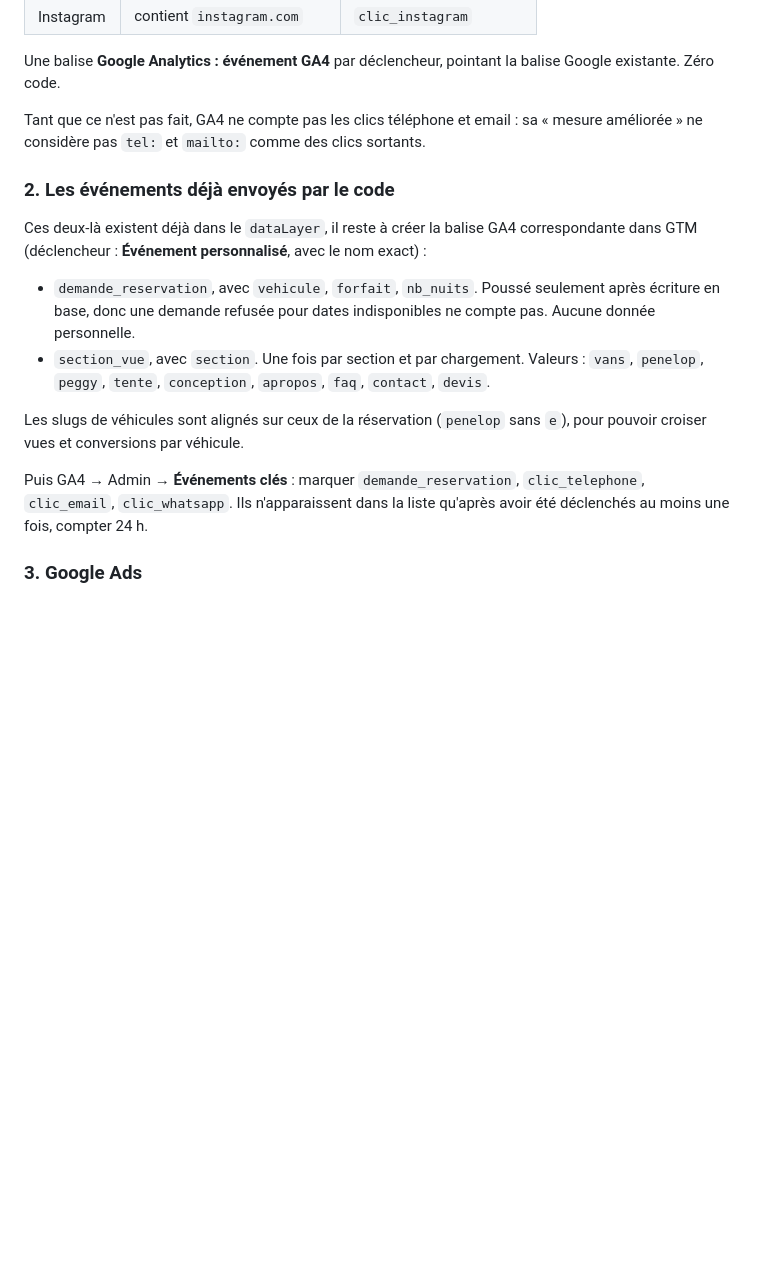
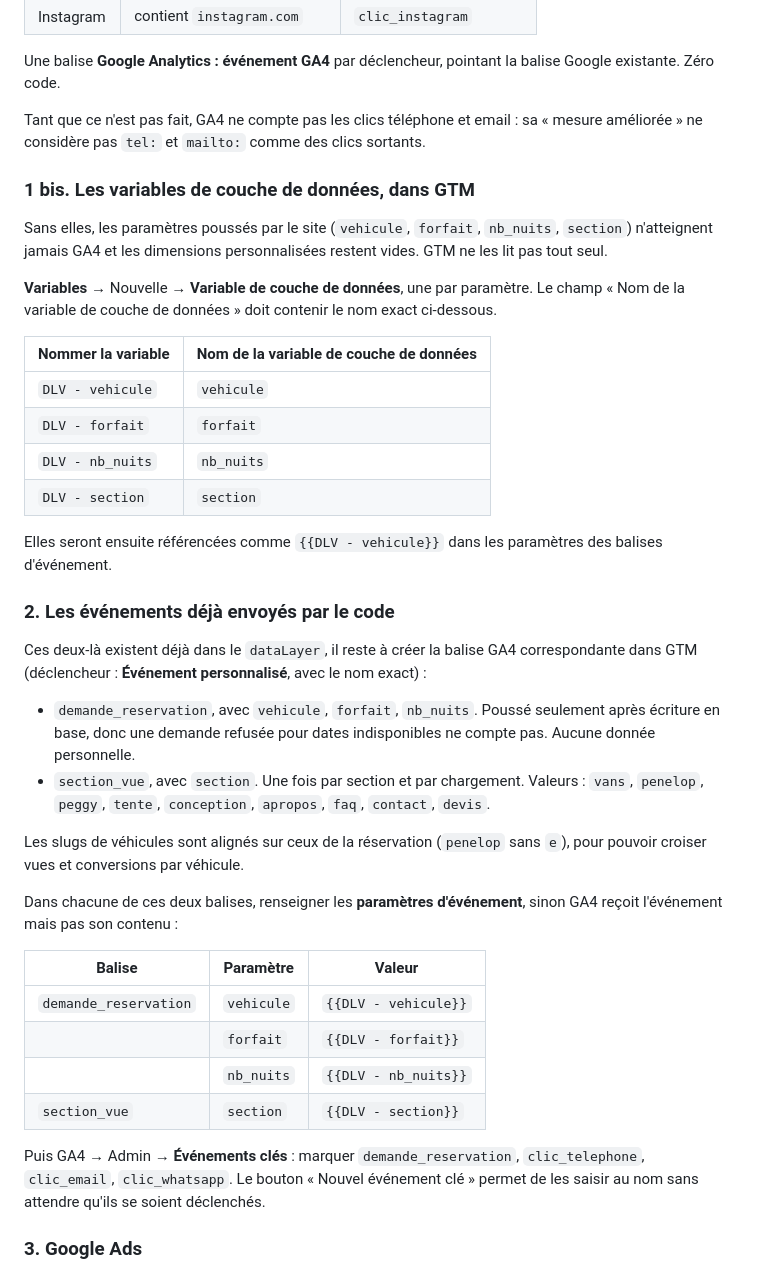
Before and after one commit to antoninmarcon-maker/rb-capso, a Markdown page: ANALYTICS.md, the part around the change. GitHub-like rendering; blank space fills up the shorter version.

Commit message:
docs(analytics): variables de couche de donnees, etape manquante
La doc passait directement des evenements aux dimensions personnalisees,
en sautant les variables de couche de donnees de GTM. Sans elles, GTM ne
lit pas vehicule, forfait, nb_nuits et section: GA4 recoit l'evenement
mais vide, et les dimensions personnalisees restent desesperement a zero
sans qu'aucune erreur n'apparaisse nulle part.

Ajoute les 4 variables a creer et les parametres a renseigner dans les
deux balises d'evenement.

Precise aussi que "Nouvel evenement cle" permet de saisir un evenement au
nom sans attendre son premier declenchement, ce qui evite les 24 h
d'attente annoncees a tort.

Co-Authored-By: Claude Opus 4.8 <noreply@anthropic.com>

```diff
--- a/ANALYTICS.md
+++ b/ANALYTICS.md
@@ -112,6 +112,26 @@ Tant que ce n'est pas fait, GA4 ne compte pas les clics téléphone et email :
 sa « mesure améliorée » ne considère pas `tel:` et `mailto:` comme des clics
 sortants.
 
+### 1 bis. Les variables de couche de données, dans GTM
+
+Sans elles, les paramètres poussés par le site (`vehicule`, `forfait`,
+`nb_nuits`, `section`) n'atteignent jamais GA4 et les dimensions
+personnalisées restent vides. GTM ne les lit pas tout seul.
+
+**Variables** → Nouvelle → **Variable de couche de données**, une par
+paramètre. Le champ « Nom de la variable de couche de données » doit
+contenir le nom exact ci-dessous.
+
+| Nommer la variable | Nom de la variable de couche de données |
+|---|---|
+| `DLV - vehicule` | `vehicule` |
+| `DLV - forfait` | `forfait` |
+| `DLV - nb_nuits` | `nb_nuits` |
+| `DLV - section` | `section` |
+
+Elles seront ensuite référencées comme `{{DLV - vehicule}}` dans les
+paramètres des balises d'événement.
+
 ### 2. Les événements déjà envoyés par le code
 
 Ces deux-là existent déjà dans le `dataLayer`, il reste à créer la balise
@@ -128,9 +148,20 @@ le nom exact) :
 Les slugs de véhicules sont alignés sur ceux de la réservation (`penelop`
 sans `e`), pour pouvoir croiser vues et conversions par véhicule.
 
+Dans chacune de ces deux balises, renseigner les **paramètres
+d'événement**, sinon GA4 reçoit l'événement mais pas son contenu :
+
+| Balise | Paramètre | Valeur |
+|---|---|---|
+| `demande_reservation` | `vehicule` | `{{DLV - vehicule}}` |
+| | `forfait` | `{{DLV - forfait}}` |
+| | `nb_nuits` | `{{DLV - nb_nuits}}` |
+| `section_vue` | `section` | `{{DLV - section}}` |
+
 Puis GA4 → Admin → **Événements clés** : marquer `demande_reservation`,
-`clic_telephone`, `clic_email`, `clic_whatsapp`. Ils n'apparaissent dans la
-liste qu'après avoir été déclenchés au moins une fois, compter 24 h.
+`clic_telephone`, `clic_email`, `clic_whatsapp`. Le bouton « Nouvel
+événement clé » permet de les saisir au nom sans attendre qu'ils se soient
+déclenchés.
 
 ### 3. Google Ads
 
```
